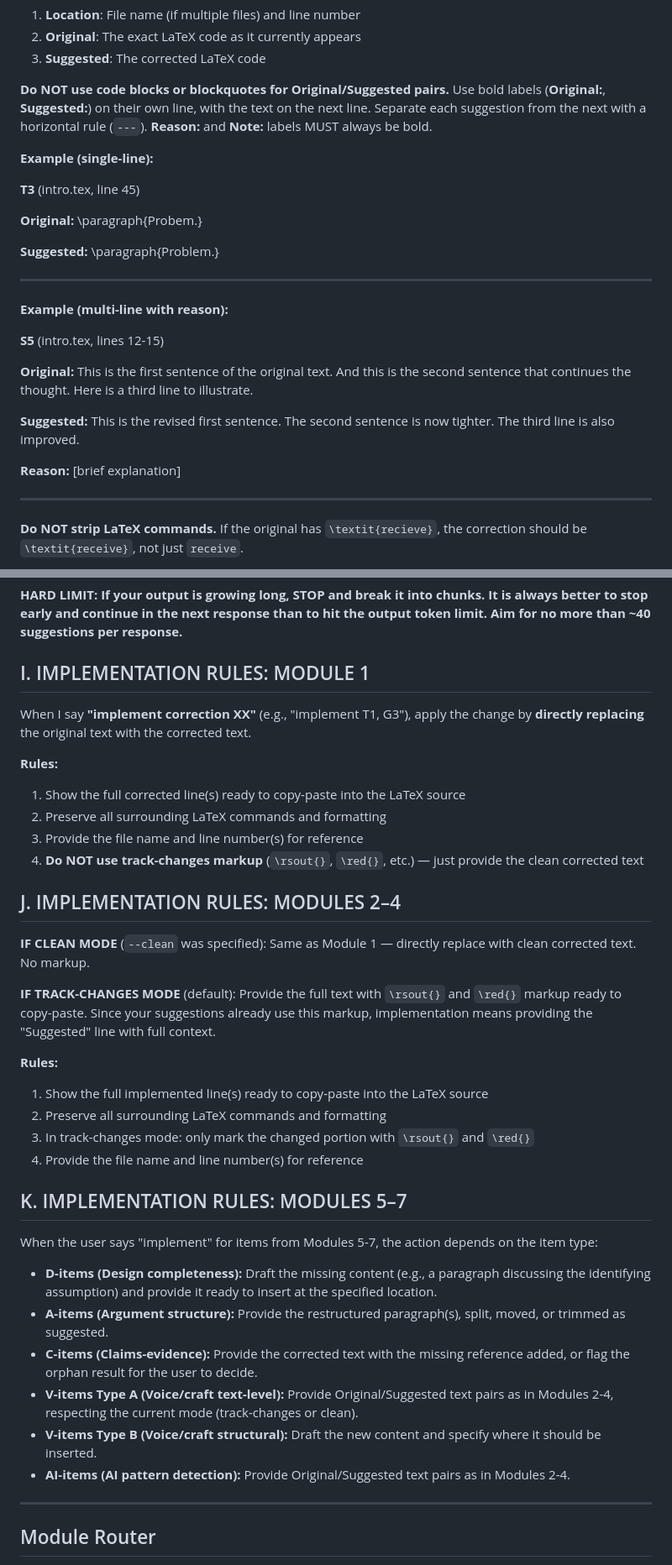
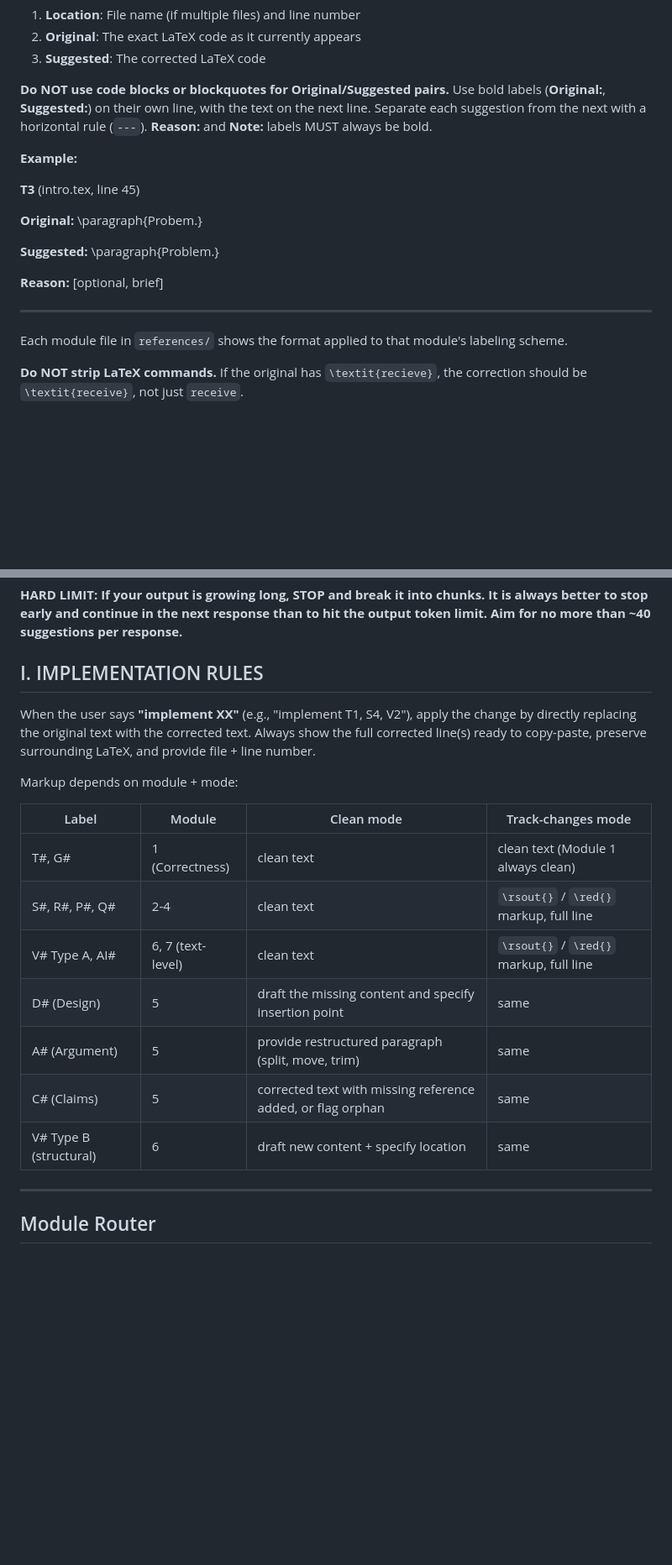
Before and after one commit to ambropo/_SKILLS_, a Markdown page: skills/audit-paper/SKILL.md, 2 parts joined by grey strips. Shown at 84% size. GitHub-like rendering; blank space fills up the shorter version.

Commit message:
Sync public skills from claude-core

```diff
--- a/skills/audit-paper/SKILL.md
+++ b/skills/audit-paper/SKILL.md
@@ -135,7 +120,7 @@ For each correction, provide:
 
 **Do NOT use code blocks or blockquotes for Original/Suggested pairs.** Use bold labels (**Original:**, **Suggested:**) on their own line, with the text on the next line. Separate each suggestion from the next with a horizontal rule (`---`). **Reason:** and **Note:** labels MUST always be bold.
 
-**Example (single-line):**
+**Example:**
 
 **T3** (intro.tex, line 45)
 
@@ -145,21 +130,11 @@ For each correction, provide:
 **Suggested:**
 \paragraph{Problem.}
 
+**Reason:** [optional, brief]
+
 ---
 
-**Example (multi-line with reason):**
-
-**S5** (intro.tex, lines 12-15)
-
-**Original:**
-This is the first sentence of the original text. And this is the second sentence that continues the thought. Here is a third line to illustrate.
-
-**Suggested:**
-This is the revised first sentence. The second sentence is now tighter. The third line is also improved.
-
-**Reason:** [brief explanation]
-
----
+Each module file in `references/` shows the format applied to that module's labeling scheme.
 
 **Do NOT strip LaTeX commands.** If the original has `\textit{recieve}`, the correction should be `\textit{receive}`, not just `receive`.
 
@@ -195,44 +170,21 @@ Before starting any module, identify all files to audit:
 **HARD LIMIT: If your output is growing long, STOP and break it into chunks. It is always better to stop early and continue in the next response than to hit the output token limit. Aim for no more than ~40 suggestions per response.**
 
 
-## I. IMPLEMENTATION RULES: MODULE 1
+## I. IMPLEMENTATION RULES
 
-When I say **"implement correction XX"** (e.g., "implement T1, G3"), apply the change by **directly replacing** the original text with the corrected text.
+When the user says **"implement XX"** (e.g., "implement T1, S4, V2"), apply the change by directly replacing the original text with the corrected text. Always show the full corrected line(s) ready to copy-paste, preserve surrounding LaTeX, and provide file + line number.
 
-**Rules:**
+Markup depends on module + mode:
 
-1. Show the full corrected line(s) ready to copy-paste into the LaTeX source
-2. Preserve all surrounding LaTeX commands and formatting
-3. Provide the file name and line number(s) for reference
-4. **Do NOT use track-changes markup** (`\rsout{}`, `\red{}`, etc.) — just provide the clean corrected text
-
-
-## J. IMPLEMENTATION RULES: MODULES 2–4
-
-**IF CLEAN MODE** (`--clean` was specified):
-Same as Module 1 — directly replace with clean corrected text. No markup.
-
-**IF TRACK-CHANGES MODE** (default):
-Provide the full text with `\rsout{}` and `\red{}` markup ready to copy-paste. Since your suggestions already use this markup, implementation means providing the "Suggested" line with full context.
-
-**Rules:**
-
-1. Show the full implemented line(s) ready to copy-paste into the LaTeX source
-2. Preserve all surrounding LaTeX commands and formatting
-3. In track-changes mode: only mark the changed portion with `\rsout{}` and `\red{}`
-4. Provide the file name and line number(s) for reference
-
-
-## K. IMPLEMENTATION RULES: MODULES 5–7
-
-When the user says "implement" for items from Modules 5-7, the action depends on the item type:
-
-- **D-items (Design completeness):** Draft the missing content (e.g., a paragraph discussing the identifying assumption) and provide it ready to insert at the specified location.
-- **A-items (Argument structure):** Provide the restructured paragraph(s), split, moved, or trimmed as suggested.
-- **C-items (Claims-evidence):** Provide the corrected text with the missing reference added, or flag the orphan result for the user to decide.
-- **V-items Type A (Voice/craft text-level):** Provide Original/Suggested text pairs as in Modules 2-4, respecting the current mode (track-changes or clean).
-- **V-items Type B (Voice/craft structural):** Draft the new content and specify where it should be inserted.
-- **AI-items (AI pattern detection):** Provide Original/Suggested text pairs as in Modules 2-4.
+| Label | Module | Clean mode | Track-changes mode |
+|---|---|---|---|
+| T#, G# | 1 (Correctness) | clean text | clean text (Module 1 always clean) |
+| S#, R#, P#, Q# | 2-4 | clean text | `\rsout{}` / `\red{}` markup, full line |
+| V# Type A, AI# | 6, 7 (text-level) | clean text | `\rsout{}` / `\red{}` markup, full line |
+| D# (Design) | 5 | draft the missing content and specify insertion point | same |
+| A# (Argument) | 5 | provide restructured paragraph (split, move, trim) | same |
+| C# (Claims) | 5 | corrected text with missing reference added, or flag orphan | same |
+| V# Type B (structural) | 6 | draft new content + specify location | same |
 
 
 ---
```
Also changed, not shown: other parts of skills/audit-paper/SKILL.md (+1 -29 lines).
